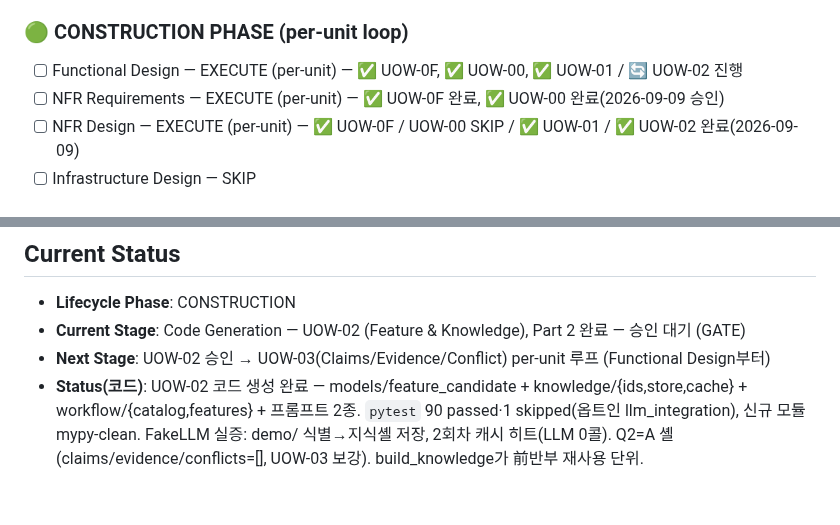
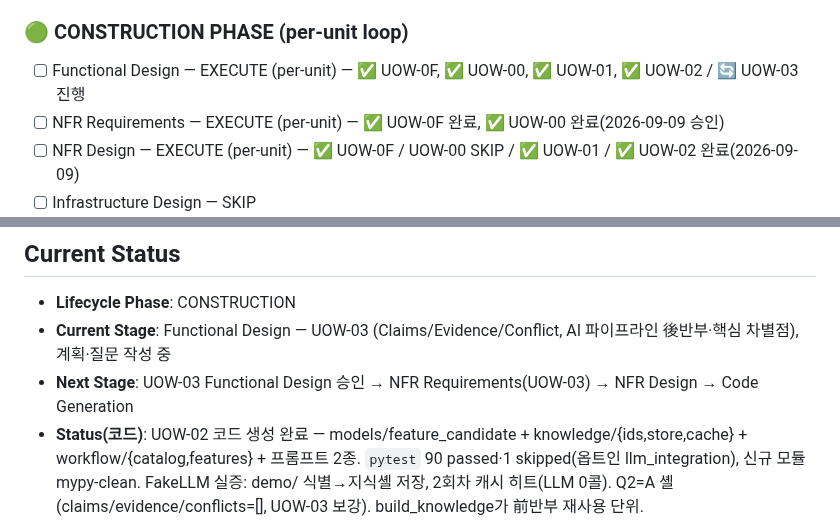
Before and after one commit to lkwoo/ddthon26-trace, a Markdown page: aidlc-docs/aidlc-state.md, 2 parts joined by grey strips. Drawn GitHub-style; blank space fills up the shorter version.

```diff
--- a/aidlc-docs/aidlc-state.md
+++ b/aidlc-docs/aidlc-state.md
@@ -62,7 +62,7 @@
 - [x] Units Generation — EXECUTE (Part 1+2 완료, 2026-09-09 승인)
 
 ### 🟢 CONSTRUCTION PHASE (per-unit loop)
-- [ ] Functional Design — EXECUTE (per-unit) — ✅ UOW-0F, ✅ UOW-00, ✅ UOW-01 / 🔄 UOW-02 진행
+- [ ] Functional Design — EXECUTE (per-unit) — ✅ UOW-0F, ✅ UOW-00, ✅ UOW-01, ✅ UOW-02 / 🔄 UOW-03 진행
 - [ ] NFR Requirements — EXECUTE (per-unit) — ✅ UOW-0F 완료, ✅ UOW-00 완료(2026-09-09 승인)
 - [ ] NFR Design — EXECUTE (per-unit) — ✅ UOW-0F / UOW-00 SKIP / ✅ UOW-01 / ✅ UOW-02 완료(2026-09-09)
 - [ ] Infrastructure Design — SKIP
@@ -74,8 +74,8 @@
 
 ## Current Status
 - **Lifecycle Phase**: CONSTRUCTION
-- **Current Stage**: Code Generation — UOW-02 (Feature & Knowledge), Part 2 완료 — 승인 대기 (GATE)
-- **Next Stage**: UOW-02 승인 → UOW-03(Claims/Evidence/Conflict) per-unit 루프 (Functional Design부터)
+- **Current Stage**: Functional Design — UOW-03 (Claims/Evidence/Conflict, AI 파이프라인 後반부·핵심 차별점), 계획·질문 작성 중
+- **Next Stage**: UOW-03 Functional Design 승인 → NFR Requirements(UOW-03) → NFR Design → Code Generation
 - **Status(코드)**: UOW-02 코드 생성 완료 — models/feature_candidate + knowledge/{ids,store,cache} + workflow/{catalog,features} + 프롬프트 2종. `pytest` 90 passed·1 skipped(옵트인 llm_integration), 신규 모듈 mypy-clean. FakeLLM 실증: demo/ 식별→지식셸 저장, 2회차 캐시 히트(LLM 0콜). Q2=A 셸(claims/evidence/conflicts=[], UOW-03 보강). build_knowledge가 前반부 재사용 단위.
 - **Status(NFR)**: NFR Design 완료 — nfr-design-patterns(P1 카탈로그·P2 구조화 LLM 강등·P3 id 안전화·P4 저장소·P5 콘텐츠해시 캐시·P6 build_knowledge·P7 프롬프트·P8 테스트 배치·P9 결정성/보안), logical-components(models/feature_candidate·workflow/{catalog,features}·knowledge/{ids,store,cache}·프롬프트 2종·테스트 5종·llm_integration 마커). 신규 런타임 의존성 없음.
 - **Status**: UOW-02 Functional Design 완료 — Q1=B(식별상한)/Q2=A(지식 셸)/Q3=A(자산 카탈로그)/Q4=A(콘텐츠해시 캐시)/Q5=A(.trace 프로젝트 루트). 산출물 3종: FeatureCandidate·저장소(KnowledgeStore)·캐시(compute_assets_hash/AnalysisCache) 계약, BR-IDF/KN/STORE/CACHE/FAIL/DET/SEC 규칙, workflow/·knowledge/ 배치·식별/지식/캐시 알고리즘. Claim/Evidence/Conflict는 UOW-03.
```
Also changed, not shown: aidlc-docs/audit.md (+7 -0 lines), 1 other file.
